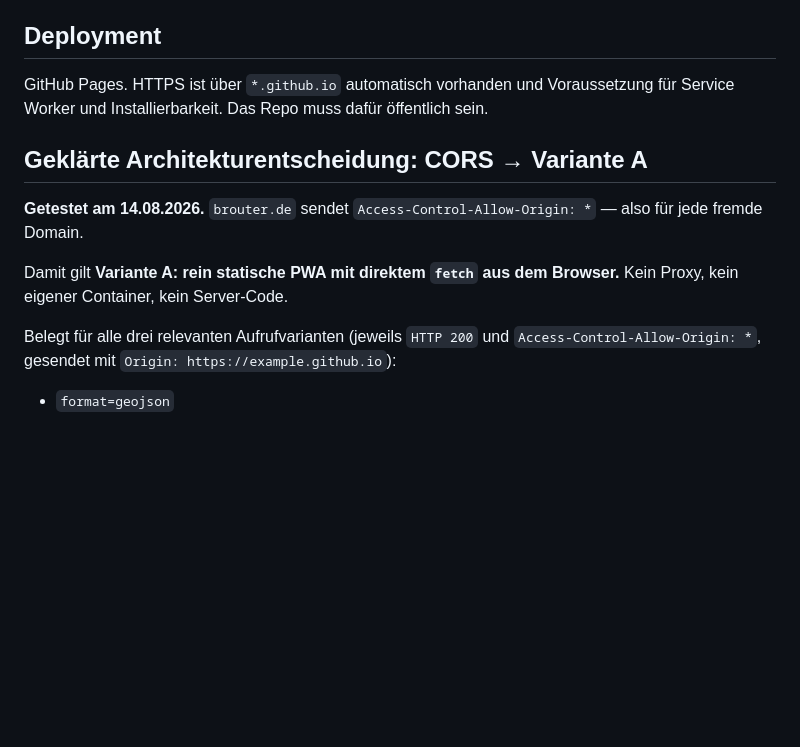
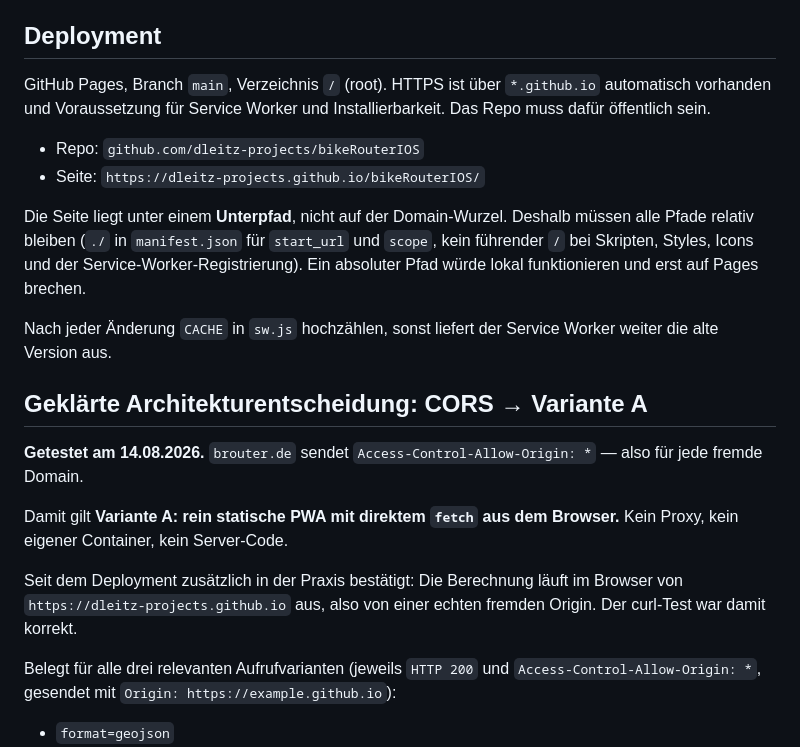
Before and after one commit to dleitz-projects/bikeRouterIOS, a Markdown page: CLAUDE.md, the part around the change. Drawn GitHub-style; blank space fills up the shorter version.

Commit message:
Deployment-Adresse und Unterpfad-Hinweis in CLAUDE.md
Repo und Pages-URL festgehalten, dazu die Konsequenz aus dem Unterpfad:
alle Pfade muessen relativ bleiben. CORS ist jetzt auch praktisch aus einer
echten fremden Origin bestaetigt.

```diff
--- a/CLAUDE.md
+++ b/CLAUDE.md
@@ -94,8 +94,21 @@ Mausbewegung — erst auf Aktion des Nutzers.
 
 ## Deployment
 
-GitHub Pages. HTTPS ist über `*.github.io` automatisch vorhanden und Voraussetzung
-für Service Worker und Installierbarkeit. Das Repo muss dafür öffentlich sein.
+GitHub Pages, Branch `main`, Verzeichnis `/` (root). HTTPS ist über `*.github.io`
+automatisch vorhanden und Voraussetzung für Service Worker und Installierbarkeit.
+Das Repo muss dafür öffentlich sein.
+
+- Repo: `github.com/dleitz-projects/bikeRouterIOS`
+- Seite: `https://dleitz-projects.github.io/bikeRouterIOS/`
+
+Die Seite liegt unter einem **Unterpfad**, nicht auf der Domain-Wurzel. Deshalb
+müssen alle Pfade relativ bleiben (`./` in `manifest.json` für `start_url` und
+`scope`, kein führender `/` bei Skripten, Styles, Icons und der
+Service-Worker-Registrierung). Ein absoluter Pfad würde lokal funktionieren und
+erst auf Pages brechen.
+
+Nach jeder Änderung `CACHE` in `sw.js` hochzählen, sonst liefert der Service
+Worker weiter die alte Version aus.
 
 ## Geklärte Architekturentscheidung: CORS → Variante A
 
@@ -104,6 +117,10 @@ für Service Worker und Installierbarkeit. Das Repo muss dafür öffentlich sein
 
 Damit gilt **Variante A: rein statische PWA mit direktem `fetch` aus dem
 Browser.** Kein Proxy, kein eigener Container, kein Server-Code.
+
+Seit dem Deployment zusätzlich in der Praxis bestätigt: Die Berechnung läuft
+im Browser von `https://dleitz-projects.github.io` aus, also von einer echten
+fremden Origin. Der curl-Test war damit korrekt.
 
 Belegt für alle drei relevanten Aufrufvarianten (jeweils `HTTP 200` und
 `Access-Control-Allow-Origin: *`, gesendet mit `Origin: https://example.github.io`):
```
